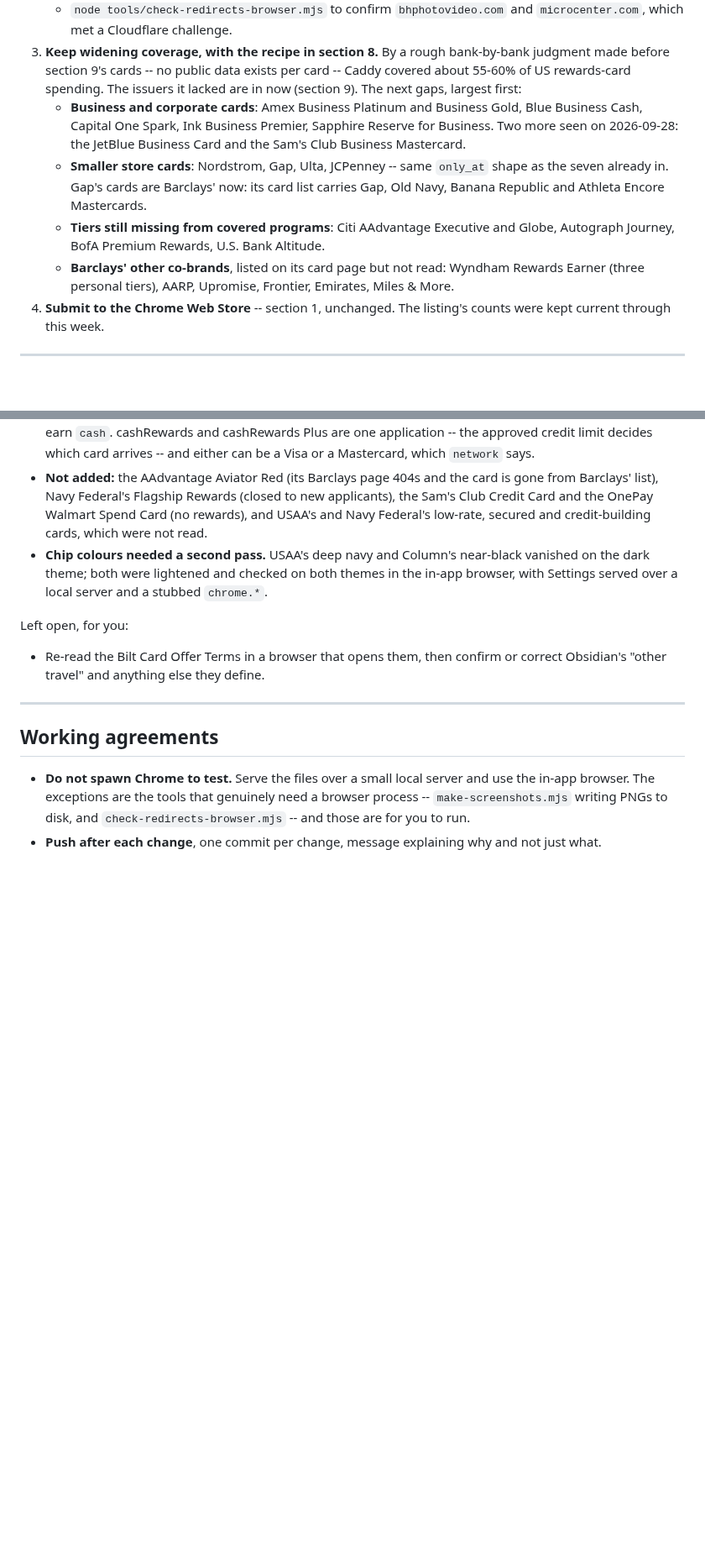
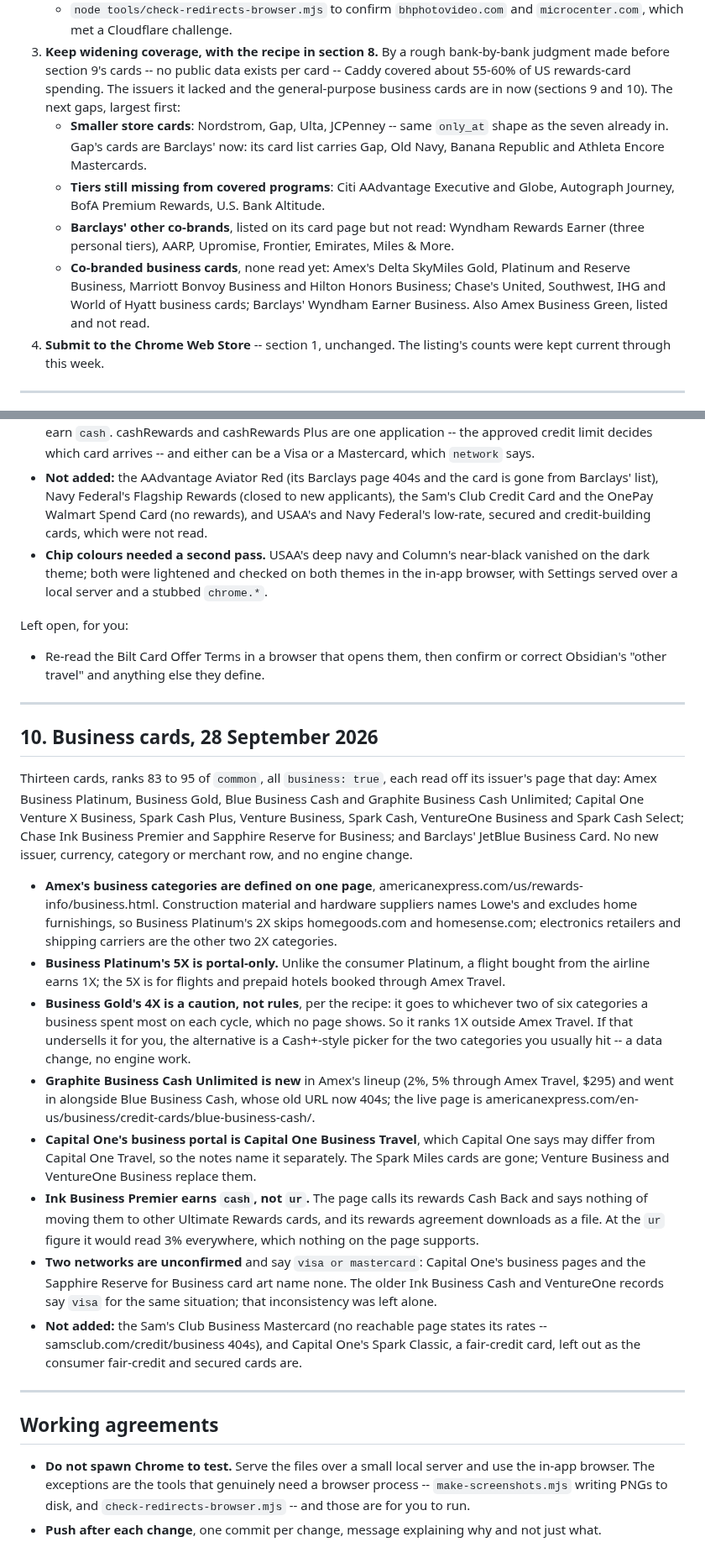
Before and after one commit to davidx7217/caddy, a Markdown page: HANDOFF.md, 2 parts joined by grey strips. Shown at 84% size. Drawn GitHub-style; blank space fills up the shorter version.

Commit message:
Record the business cards in the handoff
Including the modelling calls worth revisiting -- Business Gold's top-two
categories, Ink Business Premier as cash, the unconfirmed networks -- and the
co-branded business cards still to come.

Co-Authored-By: Claude Opus 5.5 <noreply@anthropic.com>

```diff
--- a/HANDOFF.md
+++ b/HANDOFF.md
@@ -48,11 +48,8 @@ In order. The first is dated; the second needs a real install, so it is David's.
 3. **Keep widening coverage, with the recipe in section 8.** By a rough
    bank-by-bank judgment made before section 9's cards -- no public data exists
    per card -- Caddy covered about 55-60% of US rewards-card spending. The
-   issuers it lacked are in now (section 9). The next gaps, largest first:
-   - **Business and corporate cards**: Amex Business Platinum and Business Gold,
-     Blue Business Cash, Capital One Spark, Ink Business Premier, Sapphire Reserve
-     for Business. Two more seen on 2026-09-28: the JetBlue Business Card and the
-     Sam's Club Business Mastercard.
+   issuers it lacked and the general-purpose business cards are in now
+   (sections 9 and 10). The next gaps, largest first:
    - **Smaller store cards**: Nordstrom, Gap, Ulta, JCPenney -- same `only_at`
      shape as the seven already in. Gap's cards are Barclays' now: its card list
      carries Gap, Old Navy, Banana Republic and Athleta Encore Mastercards.
@@ -61,6 +58,11 @@ In order. The first is dated; the second needs a real install, so it is David's.
    - **Barclays' other co-brands**, listed on its card page but not read:
      Wyndham Rewards Earner (three personal tiers), AARP, Upromise, Frontier,
      Emirates, Miles & More.
+   - **Co-branded business cards**, none read yet: Amex's Delta SkyMiles Gold,
+     Platinum and Reserve Business, Marriott Bonvoy Business and Hilton Honors
+     Business; Chase's United, Southwest, IHG and World of Hyatt business cards;
+     Barclays' Wyndham Earner Business. Also Amex Business Green, listed and not
+     read.
 4. **Submit to the Chrome Web Store** -- section 1, unchanged. The listing's
    counts were kept current through this week.
 
@@ -386,6 +388,48 @@ Left open, for you:
 
 ---
 
+## 10. Business cards, 28 September 2026
+
+Thirteen cards, ranks 83 to 95 of `common`, all `business: true`, each read off its
+issuer's page that day: Amex Business Platinum, Business Gold, Blue Business Cash and
+Graphite Business Cash Unlimited; Capital One Venture X Business, Spark Cash Plus,
+Venture Business, Spark Cash, VentureOne Business and Spark Cash Select; Chase Ink
+Business Premier and Sapphire Reserve for Business; and Barclays' JetBlue Business
+Card. No new issuer, currency, category or merchant row, and no engine change.
+
+- **Amex's business categories are defined on one page**,
+  americanexpress.com/us/rewards-info/business.html. Construction material and
+  hardware suppliers names Lowe's and excludes home furnishings, so Business
+  Platinum's 2X skips homegoods.com and homesense.com; electronics retailers and
+  shipping carriers are the other two 2X categories.
+- **Business Platinum's 5X is portal-only.** Unlike the consumer Platinum, a flight
+  bought from the airline earns 1X; the 5X is for flights and prepaid hotels booked
+  through Amex Travel.
+- **Business Gold's 4X is a caution, not rules**, per the recipe: it goes to
+  whichever two of six categories a business spent most on each cycle, which no page
+  shows. So it ranks 1X outside Amex Travel. If that undersells it for you, the
+  alternative is a Cash+-style picker for the two categories you usually hit -- a
+  data change, no engine work.
+- **Graphite Business Cash Unlimited is new** in Amex's lineup (2%, 5% through Amex
+  Travel, $295) and went in alongside Blue Business Cash, whose old URL now 404s; the
+  live page is americanexpress.com/en-us/business/credit-cards/blue-business-cash/.
+- **Capital One's business portal is Capital One Business Travel**, which Capital One
+  says may differ from Capital One Travel, so the notes name it separately. The Spark
+  Miles cards are gone; Venture Business and VentureOne Business replace them.
+- **Ink Business Premier earns `cash`, not `ur`.** The page calls its rewards Cash
+  Back and says nothing of moving them to other Ultimate Rewards cards, and its
+  rewards agreement downloads as a file. At the `ur` figure it would read 3%
+  everywhere, which nothing on the page supports.
+- **Two networks are unconfirmed** and say `visa or mastercard`: Capital One's
+  business pages and the Sapphire Reserve for Business card art name none. The older
+  Ink Business Cash and VentureOne records say `visa` for the same situation; that
+  inconsistency was left alone.
+- **Not added:** the Sam's Club Business Mastercard (no reachable page states its
+  rates -- samsclub.com/credit/business 404s), and Capital One's Spark Classic, a
+  fair-credit card, left out as the consumer fair-credit and secured cards are.
+
+---
+
 ## Working agreements
 
 - **Do not spawn Chrome to test.** Serve the files over a small local server and
```
Also changed, not shown: other parts of HANDOFF.md (+5 -5 lines).
